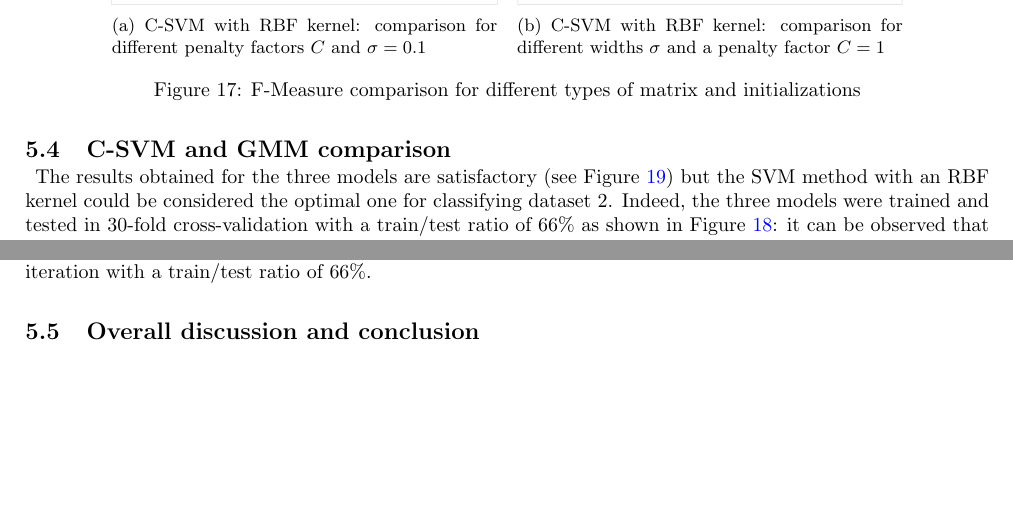
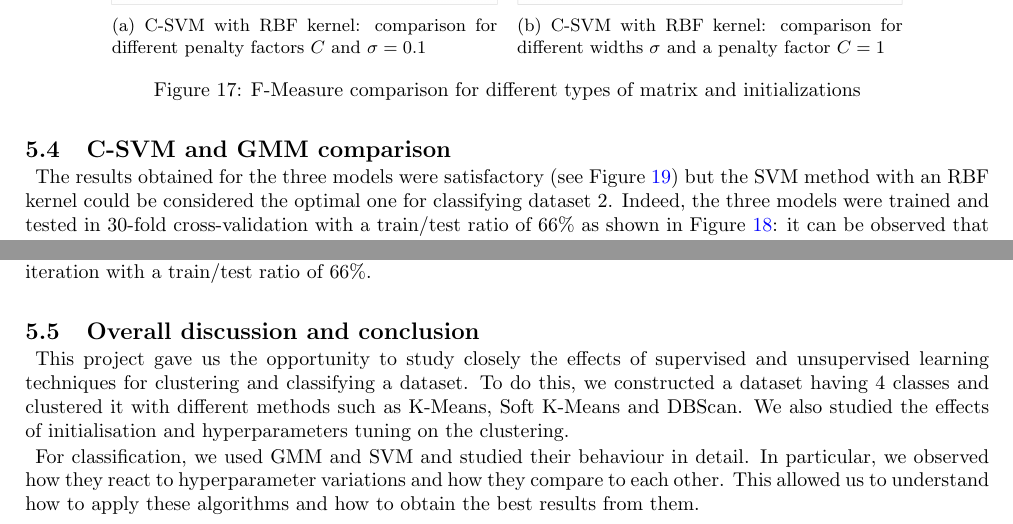
Before and after one commit to cartacamilla/applied-ml, a LaTeX document (main.tex): two parts of pages 8 and 10 of 10, joined at a grey line, cut so that both start at the same text, the shorter picture padded with empty space. Compiled offline with pdfLaTeX.

Commit message:
conclusion

```diff
--- a/main.tex
+++ b/main.tex
@@ -680,7 +680,8 @@ The inverse procedure was then applied, as the $C$ parameter was fixed to 1 and
 \subsection{C-SVM and GMM comparison}
 \label{sec:comparison}
 
-The results obtained for the three models are satisfactory (see Figure \ref{fig:best-plots}) but the SVM method with an RBF kernel could be considered the optimal one for classifying dataset 2. Indeed, the three models were trained and tested in 30-fold cross-validation with a train/test ratio of 66\% as shown in Figure \ref{fig:F-Measure-boxes}: it can be observed that the variance of the testing F-Measure is lower and its average is the highest for the SVM method with an RBF kernel (see Figure \ref{fig:Compare-best-classification-training}). Figure \ref{fig:classification-best-RBFCSVM} shows the result of the non-linear SVM classification for the best found values of $C$ and $\sigma$.
+The results obtained for the three models were satisfactory (see Figure \ref{fig:best-plots}) but the SVM method with an RBF kernel could be considered the optimal one for classifying dataset 2. Indeed, the three models were trained and tested in 30-fold cross-validation with a train/test ratio of 66\% as shown in Figure \ref{fig:F-Measure-boxes}: it can be observed that the variance of the testing F-Measure is lower and its average is the highest for the SVM method with an RBF kernel (see Figure \ref{fig:Compare-best-classification-training}). Figure \ref{fig:classification-best-RBFCSVM} shows the result of the non-linear SVM classification for the best found values of $C$ and $\sigma$.
+
 
 
 \begin{figure}[H]
@@ -812,4 +813,10 @@ In MLDemos, the crossvalidation method is based on a random separation of the da
 
 % Offer an overall appraisal of your work and draw conclusions about the results achieved.
 
+This project gave us the opportunity to study closely the effects of supervised and unsupervised learning techniques for clustering and classifying a dataset. To do this, we constructed a dataset having 4 classes and clustered it with different methods such as K-Means, Soft K-Means and DBScan. We also studied the effects of initialisation and hyperparameters tuning on the clustering.
+
+For classification, we used GMM and SVM and studied their behaviour in detail. In particular, we observed how they react to hyperparameter variations and how they compare to each other. This allowed us to understand how to apply these algorithms and how to obtain the best results from them.
+
+
+
 \end{document}
```
